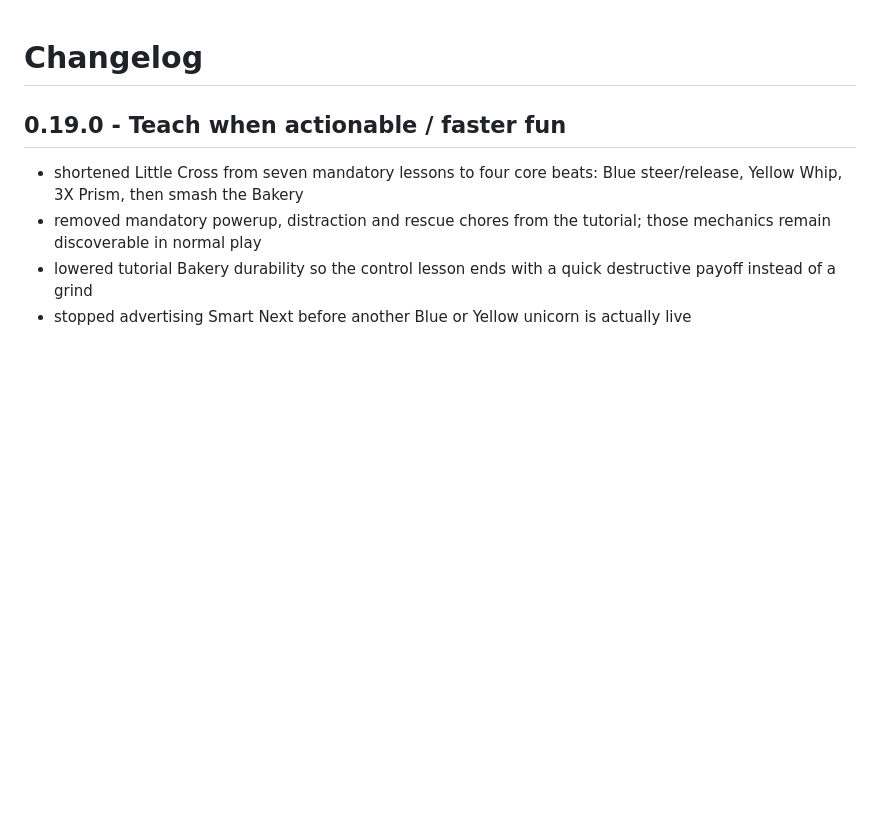
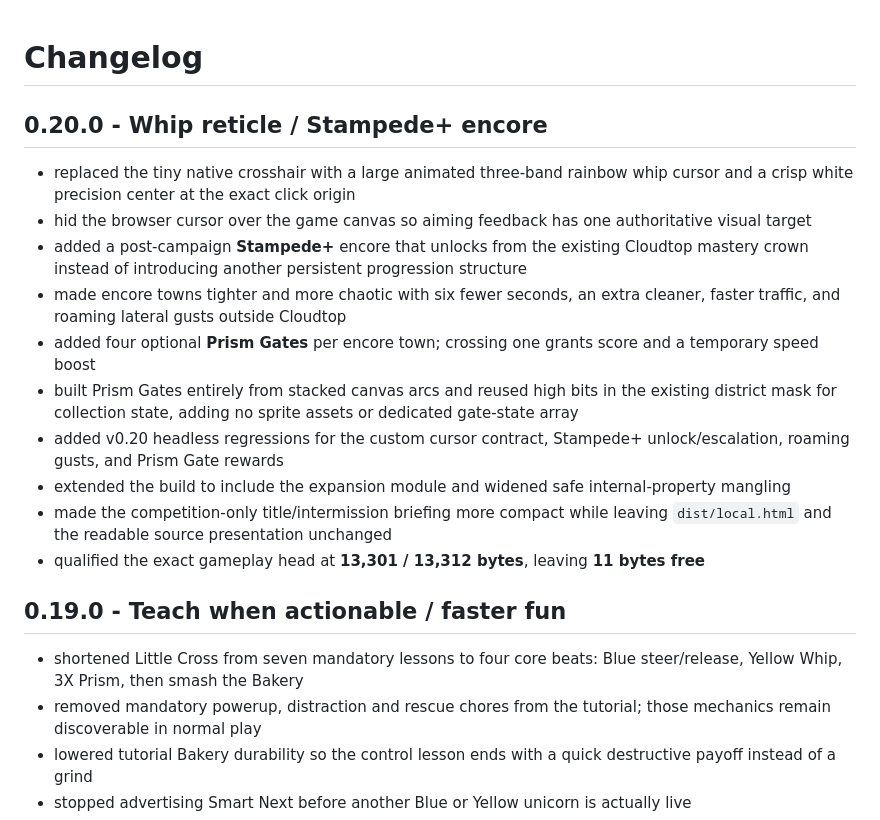
Before and after one commit to sidhulyalkar/corni-cross, a Markdown page: CHANGELOG.md, the part around the change. GitHub-like rendering; blank space fills up the shorter version.

Commit message:
docs: record v0.20 whip cursor and Stampede+

```diff
--- a/CHANGELOG.md
+++ b/CHANGELOG.md
@@ -1,4 +1,17 @@
 # Changelog
+
+## 0.20.0 - Whip reticle / Stampede+ encore
+
+- replaced the tiny native crosshair with a large animated three-band rainbow whip cursor and a crisp white precision center at the exact click origin
+- hid the browser cursor over the game canvas so aiming feedback has one authoritative visual target
+- added a post-campaign **Stampede+** encore that unlocks from the existing Cloudtop mastery crown instead of introducing another persistent progression structure
+- made encore towns tighter and more chaotic with six fewer seconds, an extra cleaner, faster traffic, and roaming lateral gusts outside Cloudtop
+- added four optional **Prism Gates** per encore town; crossing one grants score and a temporary speed boost
+- built Prism Gates entirely from stacked canvas arcs and reused high bits in the existing district mask for collection state, adding no sprite assets or dedicated gate-state array
+- added v0.20 headless regressions for the custom cursor contract, Stampede+ unlock/escalation, roaming gusts, and Prism Gate rewards
+- extended the build to include the expansion module and widened safe internal-property mangling
+- made the competition-only title/intermission briefing more compact while leaving `dist/local.html` and the readable source presentation unchanged
+- qualified the exact gameplay head at **13,301 / 13,312 bytes**, leaving **11 bytes free**
 
 ## 0.19.0 - Teach when actionable / faster fun
 
```
